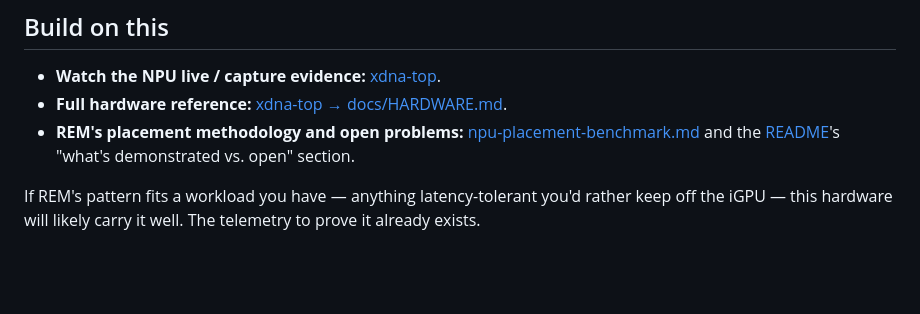
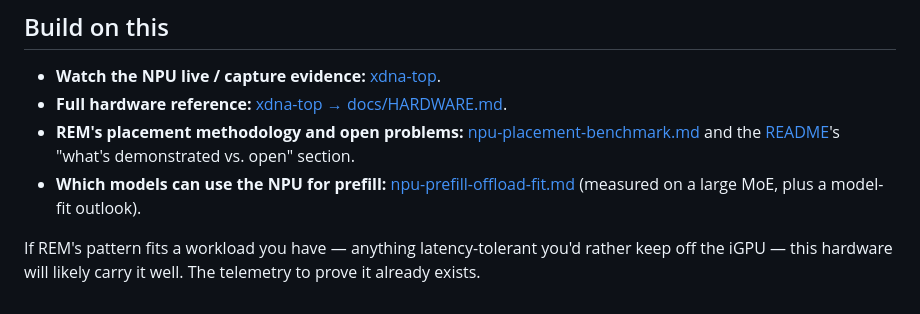
Before and after one commit to boxwrench/REM, a Markdown page: docs/hardware-context.md, the part around the change. Drawn GitHub-style; blank space fills up the shorter version.

```diff
--- a/docs/hardware-context.md
+++ b/docs/hardware-context.md
@@ -111,6 +111,8 @@ executing my job?"* — and to turn the answer into reproducible evidence.
 - **Full hardware reference:** [xdna-top → docs/HARDWARE.md](https://github.com/boxwrench/xdna-top/blob/main/docs/HARDWARE.md).
 - **REM's placement methodology and open problems:** [npu-placement-benchmark.md](npu-placement-benchmark.md)
   and the [README](../README.md)'s "what's demonstrated vs. open" section.
+- **Which models can use the NPU for prefill:** [npu-prefill-offload-fit.md](npu-prefill-offload-fit.md)
+  (measured on a large MoE, plus a model-fit outlook).
 
 If REM's pattern fits a workload you have — anything latency-tolerant you'd rather
 keep off the iGPU — this hardware will likely carry it well. The telemetry to
```
Also changed, not shown: docs/npu-prefill-offload-fit.md (added, +91 -0 lines), docs/strix-halo-iommu-npu.md (+5 -3 lines).
